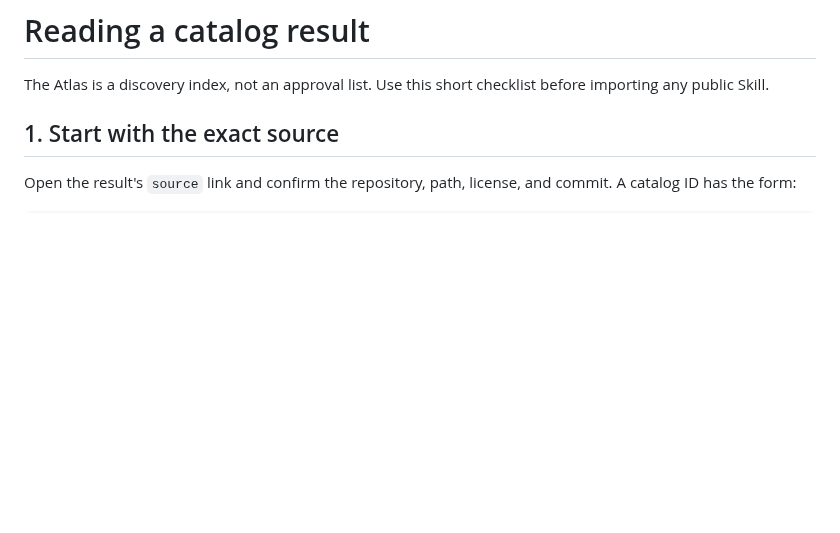
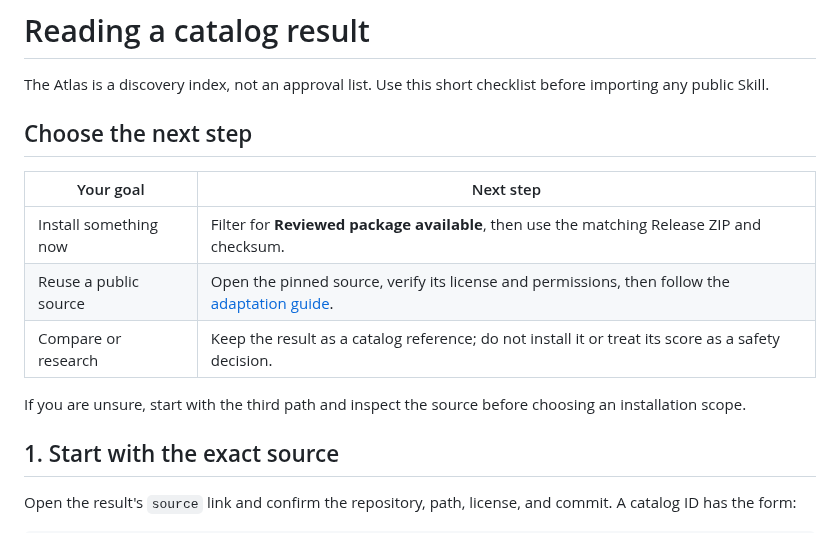
Before and after one commit to sandbaseai/workbuddy-skill, a Markdown page: docs/catalog-guide.md, the part around the change. GitHub-like rendering; blank space fills up the shorter version.

Commit message:
docs: clarify catalog next steps

```diff
--- a/docs/catalog-guide.md
+++ b/docs/catalog-guide.md
@@ -2,6 +2,17 @@
 
 The Atlas is a discovery index, not an approval list. Use this short checklist
 before importing any public Skill.
+
+## Choose the next step
+
+| Your goal | Next step |
+|---|---|
+| Install something now | Filter for **Reviewed package available**, then use the matching Release ZIP and checksum. |
+| Reuse a public source | Open the pinned source, verify its license and permissions, then follow the [adaptation guide](adapting-skills.md). |
+| Compare or research | Keep the result as a catalog reference; do not install it or treat its score as a safety decision. |
+
+If you are unsure, start with the third path and inspect the source before
+choosing an installation scope.
 
 ## 1. Start with the exact source
 
```
Also changed, not shown: CHANGELOG.md (+1 -0 lines), docs/catalog-guide.zh-CN.md (+10 -0 lines).
